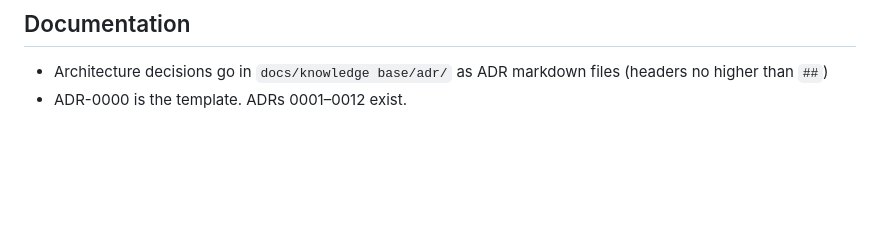
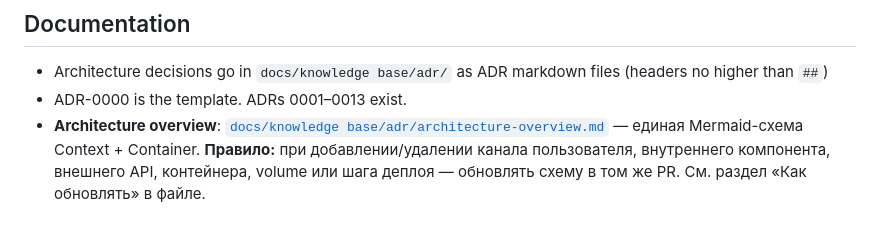
Before and after one commit to tumasv1/RAGv2-Agentic-RAG, a Markdown page: CLAUDE.md, the part around the change. GitHub-like rendering; blank space fills up the shorter version.

Commit message:
docs: добавлена архитектурная схема (полная + упрощённая)
Mermaid-диаграммы уровня Context + Container в docs/knowledge base/adr/.
В CLAUDE.md прописано правило обновлять схему при изменении интеграций.

Co-Authored-By: Claude Opus 4.7 <noreply@anthropic.com>

```diff
--- a/CLAUDE.md
+++ b/CLAUDE.md
@@ -130,4 +130,5 @@ vault/
 ## Documentation
 
 - Architecture decisions go in `docs/knowledge base/adr/` as ADR markdown files (headers no higher than `##`)
-- ADR-0000 is the template. ADRs 0001–0012 exist.
+- ADR-0000 is the template. ADRs 0001–0013 exist.
+- **Architecture overview**: [`docs/knowledge base/adr/architecture-overview.md`](docs/knowledge%20base/adr/architecture-overview.md) — единая Mermaid-схема Context + Container. **Правило:** при добавлении/удалении канала пользователя, внутреннего компонента, внешнего API, контейнера, volume или шага деплоя — обновлять схему в том же PR. См. раздел «Как обновлять» в файле.
```
Also changed, not shown: 2 other files.
